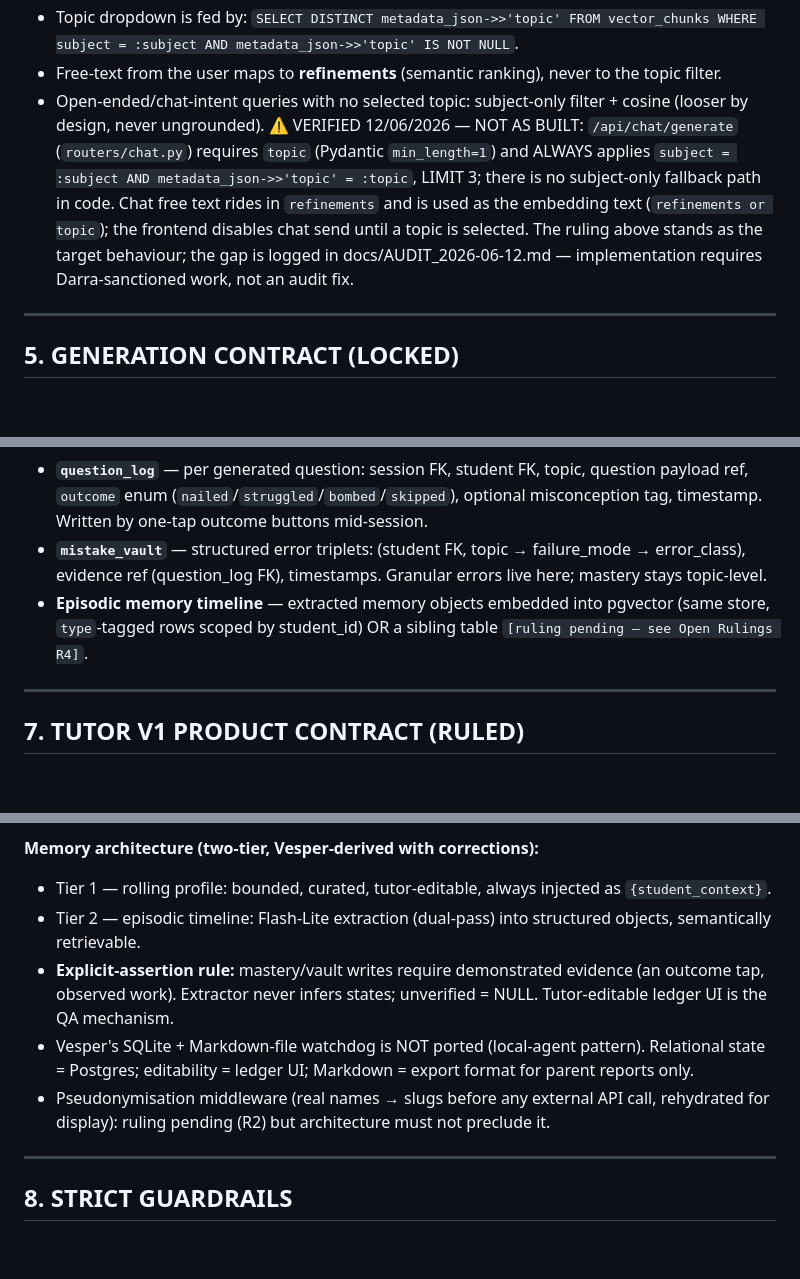
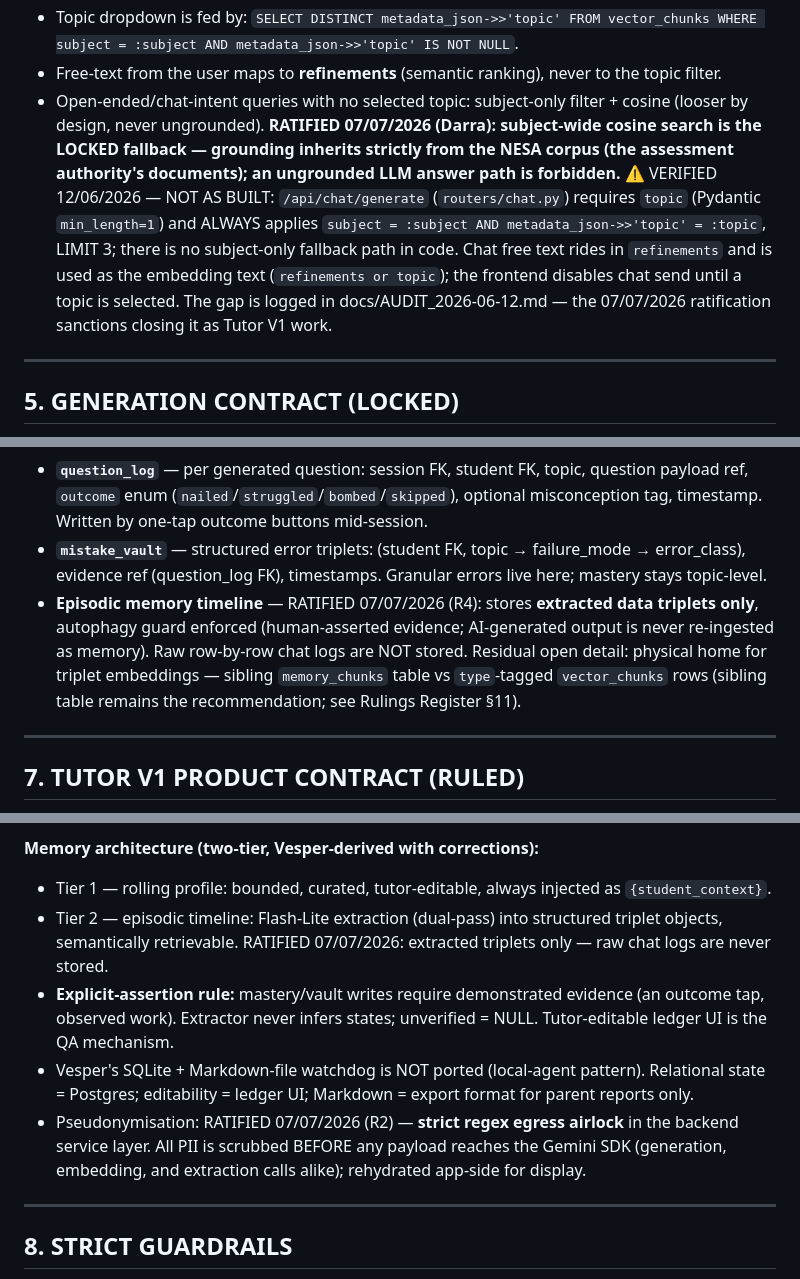
Before and after one commit to mentalmathsmentor/myaitutor, a Markdown page: MAIT_ARCHITECTURE_CANON.md, 3 parts joined by grey strips. GitHub-like rendering; blank space fills up the shorter version.

```diff
--- a/MAIT_ARCHITECTURE_CANON.md
+++ b/MAIT_ARCHITECTURE_CANON.md
@@ -76,7 +77,7 @@ LIMIT 3;
 - **NO distance cap** for V1 (0.35 cap rejected: verified good matches sit 0.21–0.29 distance; a cap starves loosely-worded queries).
 - Topic dropdown is fed by: `SELECT DISTINCT metadata_json->>'topic' FROM vector_chunks WHERE subject = :subject AND metadata_json->>'topic' IS NOT NULL`.
 - Free-text from the user maps to **refinements** (semantic ranking), never to the topic filter.
-- Open-ended/chat-intent queries with no selected topic: subject-only filter + cosine (looser by design, never ungrounded). ⚠️ VERIFIED 12/06/2026 — NOT AS BUILT: `/api/chat/generate` (`routers/chat.py`) requires `topic` (Pydantic `min_length=1`) and ALWAYS applies `subject = :subject AND metadata_json->>'topic' = :topic`, LIMIT 3; there is no subject-only fallback path in code. Chat free text rides in `refinements` and is used as the embedding text (`refinements or topic`); the frontend disables chat send until a topic is selected. The ruling above stands as the target behaviour; the gap is logged in docs/AUDIT_2026-06-12.md — implementation requires Darra-sanctioned work, not an audit fix.
+- Open-ended/chat-intent queries with no selected topic: subject-only filter + cosine (looser by design, never ungrounded). **RATIFIED 07/07/2026 (Darra): subject-wide cosine search is the LOCKED fallback — grounding inherits strictly from the NESA corpus (the assessment authority's documents); an ungrounded LLM answer path is forbidden.** ⚠️ VERIFIED 12/06/2026 — NOT AS BUILT: `/api/chat/generate` (`routers/chat.py`) requires `topic` (Pydantic `min_length=1`) and ALWAYS applies `subject = :subject AND metadata_json->>'topic' = :topic`, LIMIT 3; there is no subject-only fallback path in code. Chat free text rides in `refinements` and is used as the embedding text (`refinements or topic`); the frontend disables chat send until a topic is selected. The gap is logged in docs/AUDIT_2026-06-12.md — the 07/07/2026 ratification sanctions closing it as Tutor V1 work.
 
 ---
 
@@ -116,7 +117,7 @@ LIMIT 3;
 - **`topic_mastery`** — per (student_id, subject, topic): `status` enum, `last_seen`, `last_succeeded`, `streak`, timestamps. Topic = the corpus topic string (atomic unit of mastery, ruled).
 - **`question_log`** — per generated question: session FK, student FK, topic, question payload ref, `outcome` enum (`nailed`/`struggled`/`bombed`/`skipped`), optional misconception tag, timestamp. Written by one-tap outcome buttons mid-session.
 - **`mistake_vault`** — structured error triplets: (student FK, topic → failure_mode → error_class), evidence ref (question_log FK), timestamps. Granular errors live here; mastery stays topic-level.
-- **Episodic memory timeline** — extracted memory objects embedded into pgvector (same store, `type`-tagged rows scoped by student_id) OR a sibling table `[ruling pending — see Open Rulings R4]`.
+- **Episodic memory timeline** — RATIFIED 07/07/2026 (R4): stores **extracted data triplets only**, autophagy guard enforced (human-asserted evidence; AI-generated output is never re-ingested as memory). Raw row-by-row chat logs are NOT stored. Residual open detail: physical home for triplet embeddings — sibling `memory_chunks` table vs `type`-tagged `vector_chunks` rows (sibling table remains the recommendation; see Rulings Register §11).
 
 ---
 
@@ -139,10 +140,10 @@ LIMIT 3;
 
 **Memory architecture (two-tier, Vesper-derived with corrections):**
 - Tier 1 — rolling profile: bounded, curated, tutor-editable, always injected as `{student_context}`.
-- Tier 2 — episodic timeline: Flash-Lite extraction (dual-pass) into structured objects, semantically retrievable.
+- Tier 2 — episodic timeline: Flash-Lite extraction (dual-pass) into structured triplet objects, semantically retrievable. RATIFIED 07/07/2026: extracted triplets only — raw chat logs are never stored.
 - **Explicit-assertion rule:** mastery/vault writes require demonstrated evidence (an outcome tap, observed work). Extractor never infers states; unverified = NULL. Tutor-editable ledger UI is the QA mechanism.
 - Vesper's SQLite + Markdown-file watchdog is NOT ported (local-agent pattern). Relational state = Postgres; editability = ledger UI; Markdown = export format for parent reports only.
-- Pseudonymisation middleware (real names → slugs before any external API call, rehydrated for display): ruling pending (R2) but architecture must not preclude it.
+- Pseudonymisation: RATIFIED 07/07/2026 (R2) — **strict regex egress airlock** in the backend service layer. All PII is scrubbed BEFORE any payload reaches the Gemini SDK (generation, embedding, and extraction calls alike); rehydrated app-side for display.
 
 ---
 
```
Also changed, not shown: other parts of MAIT_ARCHITECTURE_CANON.md (+25 -7 lines).
